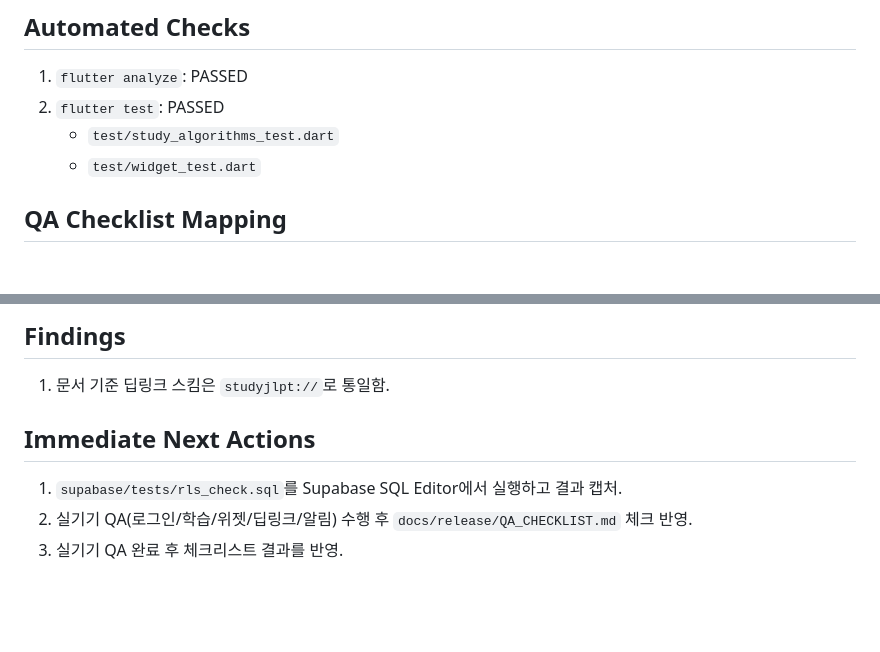
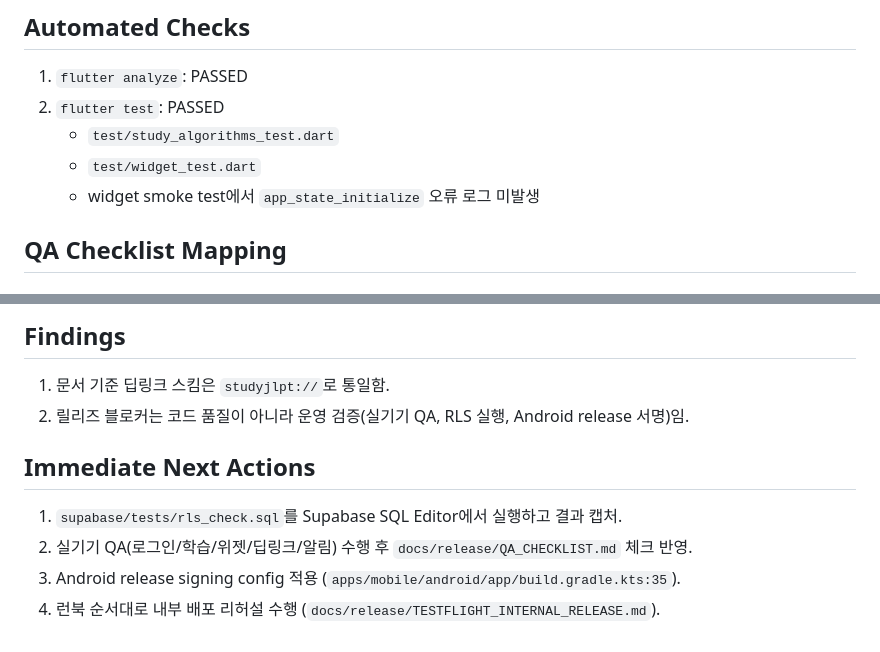
Before and after one commit to gaeng2y/study-jlpt, a Markdown page: docs/release/QA_STATUS_2026-02-22.md, 2 parts joined by grey strips. Rendered like a GitHub page; blank space fills up the shorter version.

Commit message:
Refresh QA status with remaining release blockers

```diff
--- a/docs/release/QA_STATUS_2026-02-22.md
+++ b/docs/release/QA_STATUS_2026-02-22.md
@@ -9,6 +9,7 @@
 2. `flutter test`: PASSED
    - `test/study_algorithms_test.dart`
    - `test/widget_test.dart`
+   - widget smoke test에서 `app_state_initialize` 오류 로그 미발생
 
 ## QA Checklist Mapping
 
@@ -78,8 +79,10 @@
 
 ## Findings
 1. 문서 기준 딥링크 스킴은 `studyjlpt://`로 통일함.
+2. 릴리즈 블로커는 코드 품질이 아니라 운영 검증(실기기 QA, RLS 실행, Android release 서명)임.
 
 ## Immediate Next Actions
 1. `supabase/tests/rls_check.sql`를 Supabase SQL Editor에서 실행하고 결과 캡처.
 2. 실기기 QA(로그인/학습/위젯/딥링크/알림) 수행 후 `docs/release/QA_CHECKLIST.md` 체크 반영.
-3. 실기기 QA 완료 후 체크리스트 결과를 반영.
+3. Android release signing config 적용 (`apps/mobile/android/app/build.gradle.kts:35`).
+4. 런북 순서대로 내부 배포 리허설 수행 (`docs/release/TESTFLIGHT_INTERNAL_RELEASE.md`).
```
